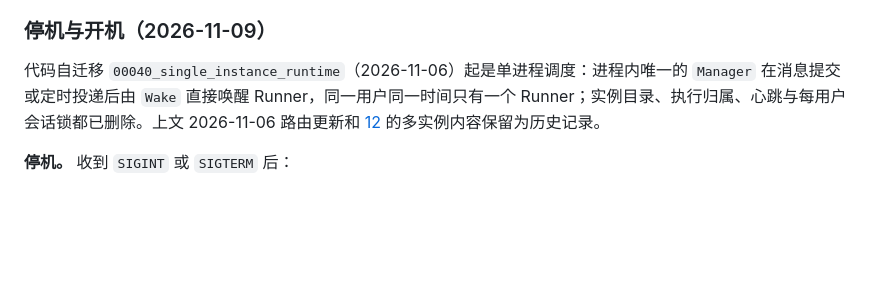
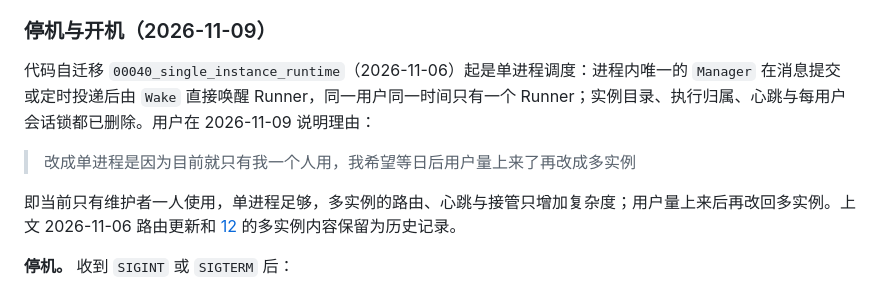
Before and after one commit to OmniNetOpensource/aether-personal, a Markdown page: docs/wiki/05-main-runtime.md, the part around the change. Drawn GitHub-style; blank space fills up the shorter version.

Commit message:
docs: record why the agent runtime is single-process for now
Co-authored-by: Cursor <cursoragent@cursor.com>

```diff
--- a/docs/wiki/05-main-runtime.md
+++ b/docs/wiki/05-main-runtime.md
@@ -154,7 +154,11 @@ Runner 被唤醒后按下面的规则把消息展开成请求；固定指令、
 
 ### 停机与开机（2026-11-09）
 
-代码自迁移 `00040_single_instance_runtime`（2026-11-06）起是单进程调度：进程内唯一的 `Manager` 在消息提交或定时投递后由 `Wake` 直接唤醒 Runner，同一用户同一时间只有一个 Runner；实例目录、执行归属、心跳与每用户会话锁都已删除。上文 2026-11-06 路由更新和 [12](12-agent-routing.md) 的多实例内容保留为历史记录。
+代码自迁移 `00040_single_instance_runtime`（2026-11-06）起是单进程调度：进程内唯一的 `Manager` 在消息提交或定时投递后由 `Wake` 直接唤醒 Runner，同一用户同一时间只有一个 Runner；实例目录、执行归属、心跳与每用户会话锁都已删除。用户在 2026-11-09 说明理由：
+
+> 改成单进程是因为目前就只有我一个人用，我希望等日后用户量上来了再改成多实例
+
+即当前只有维护者一人使用，单进程足够，多实例的路由、心跳与接管只增加复杂度；用户量上来后再改回多实例。上文 2026-11-06 路由更新和 [12](12-agent-routing.md) 的多实例内容保留为历史记录。
 
 **停机。** 收到 `SIGINT` 或 `SIGTERM` 后：
 
```
Also changed, not shown: docs/decisions.md (+1 -1 lines), docs/wiki/12-agent-routing.md (+1 -1 lines).
